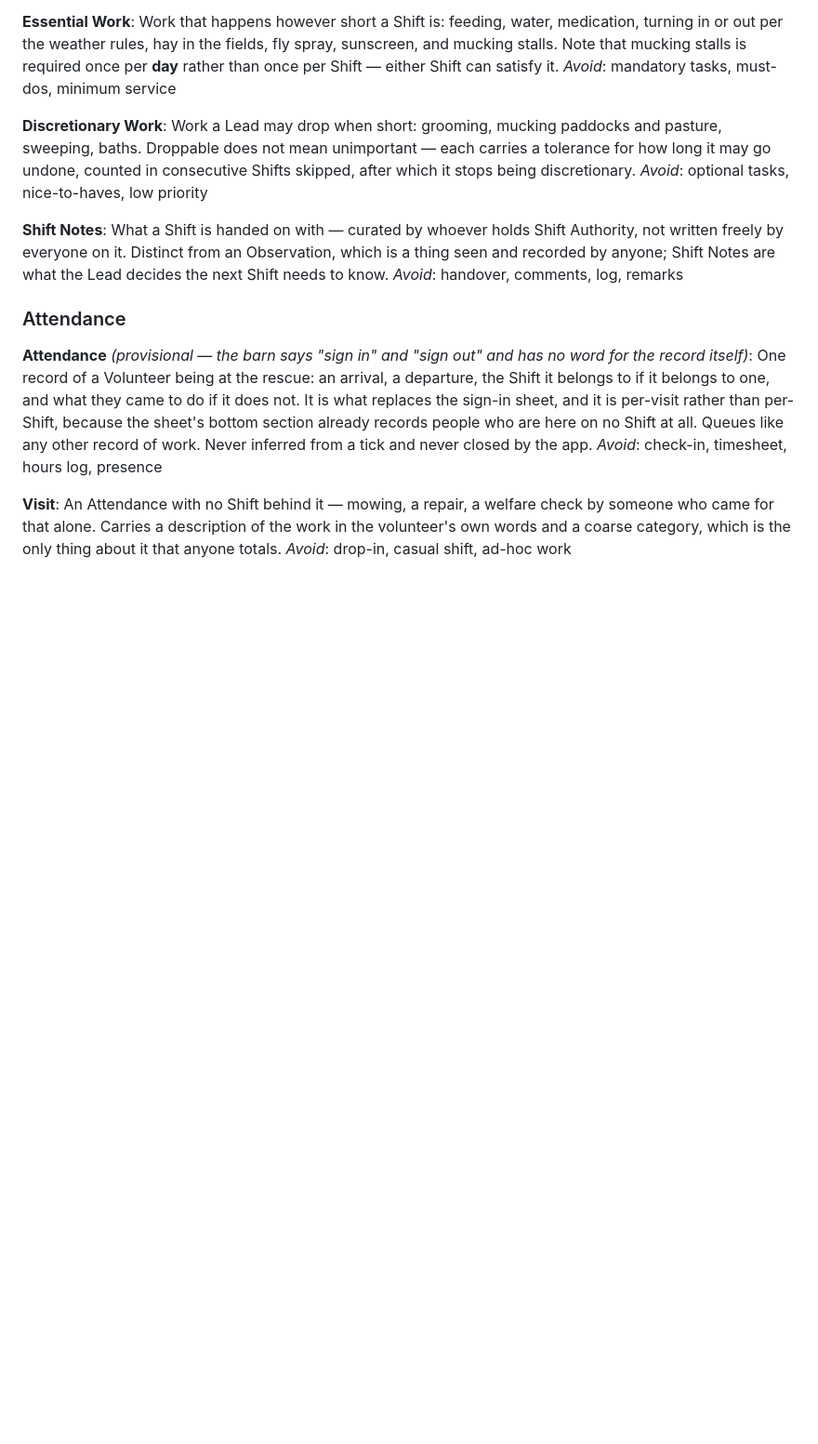
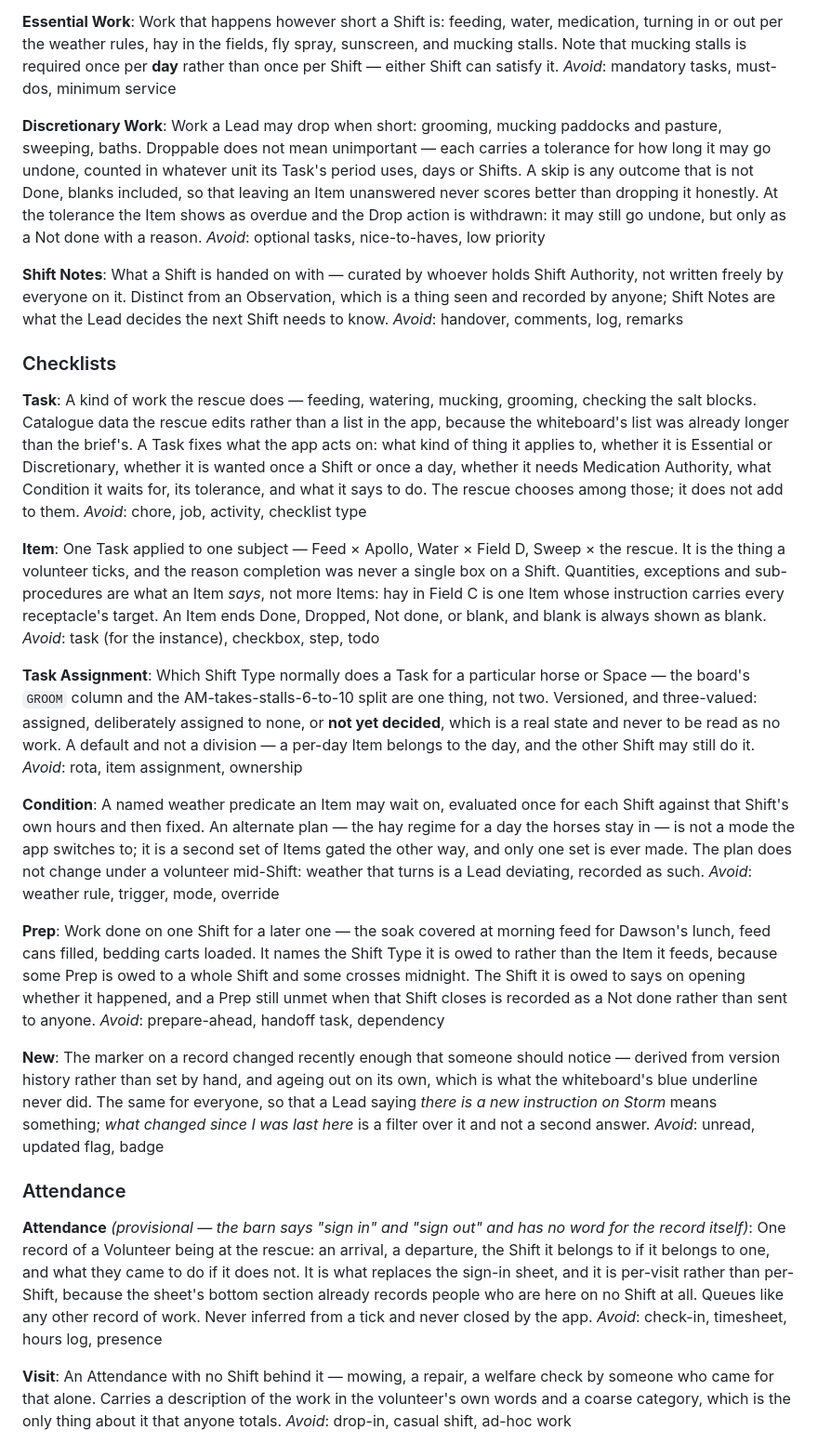
Before and after one commit to rheckart/caballus, a Markdown page: CONTEXT.md, the part around the change. Shown at 93% size. Rendered like a GitHub page; blank space fills up the shorter version.

```diff
--- a/CONTEXT.md
+++ b/CONTEXT.md
@@ -119,12 +119,38 @@ Work that happens however short a Shift is: feeding, water, medication, turning
 _Avoid_: mandatory tasks, must-dos, minimum service
 
 **Discretionary Work**:
-Work a Lead may drop when short: grooming, mucking paddocks and pasture, sweeping, baths. Droppable does not mean unimportant — each carries a tolerance for how long it may go undone, counted in consecutive Shifts skipped, after which it stops being discretionary.
+Work a Lead may drop when short: grooming, mucking paddocks and pasture, sweeping, baths. Droppable does not mean unimportant — each carries a tolerance for how long it may go undone, counted in whatever unit its Task's period uses, days or Shifts. A skip is any outcome that is not Done, blanks included, so that leaving an Item unanswered never scores better than dropping it honestly. At the tolerance the Item shows as overdue and the Drop action is withdrawn: it may still go undone, but only as a Not done with a reason.
 _Avoid_: optional tasks, nice-to-haves, low priority
 
 **Shift Notes**:
 What a Shift is handed on with — curated by whoever holds Shift Authority, not written freely by everyone on it. Distinct from an Observation, which is a thing seen and recorded by anyone; Shift Notes are what the Lead decides the next Shift needs to know.
 _Avoid_: handover, comments, log, remarks
+
+### Checklists
+
+**Task**:
+A kind of work the rescue does — feeding, watering, mucking, grooming, checking the salt blocks. Catalogue data the rescue edits rather than a list in the app, because the whiteboard's list was already longer than the brief's. A Task fixes what the app acts on: what kind of thing it applies to, whether it is Essential or Discretionary, whether it is wanted once a Shift or once a day, whether it needs Medication Authority, what Condition it waits for, its tolerance, and what it says to do. The rescue chooses among those; it does not add to them.
+_Avoid_: chore, job, activity, checklist type
+
+**Item**:
+One Task applied to one subject — Feed × Apollo, Water × Field D, Sweep × the rescue. It is the thing a volunteer ticks, and the reason completion was never a single box on a Shift. Quantities, exceptions and sub-procedures are what an Item *says*, not more Items: hay in Field C is one Item whose instruction carries every receptacle's target. An Item ends Done, Dropped, Not done, or blank, and blank is always shown as blank.
+_Avoid_: task (for the instance), checkbox, step, todo
+
+**Task Assignment**:
+Which Shift Type normally does a Task for a particular horse or Space — the board's `GROOM` column and the AM-takes-stalls-6-to-10 split are one thing, not two. Versioned, and three-valued: assigned, deliberately assigned to none, or **not yet decided**, which is a real state and never to be read as no work. A default and not a division — a per-day Item belongs to the day, and the other Shift may still do it.
+_Avoid_: rota, item assignment, ownership
+
+**Condition**:
+A named weather predicate an Item may wait on, evaluated once for each Shift against that Shift's own hours and then fixed. An alternate plan — the hay regime for a day the horses stay in — is not a mode the app switches to; it is a second set of Items gated the other way, and only one set is ever made. The plan does not change under a volunteer mid-Shift: weather that turns is a Lead deviating, recorded as such.
+_Avoid_: weather rule, trigger, mode, override
+
+**Prep**:
+Work done on one Shift for a later one — the soak covered at morning feed for Dawson's lunch, feed cans filled, bedding carts loaded. It names the Shift Type it is owed to rather than the Item it feeds, because some Prep is owed to a whole Shift and some crosses midnight. The Shift it is owed to says on opening whether it happened, and a Prep still unmet when that Shift closes is recorded as a Not done rather than sent to anyone.
+_Avoid_: prepare-ahead, handoff task, dependency
+
+**New**:
+The marker on a record changed recently enough that someone should notice — derived from version history rather than set by hand, and ageing out on its own, which is what the whiteboard's blue underline never did. The same for everyone, so that a Lead saying *there is a new instruction on Storm* means something; *what changed since I was last here* is a filter over it and not a second answer.
+_Avoid_: unread, updated flag, badge
 
 ### Attendance
 
```
Also changed, not shown: docs/adr/0013-an-item-is-one-task-and-one-subject.md (added, +233 -0 lines).
